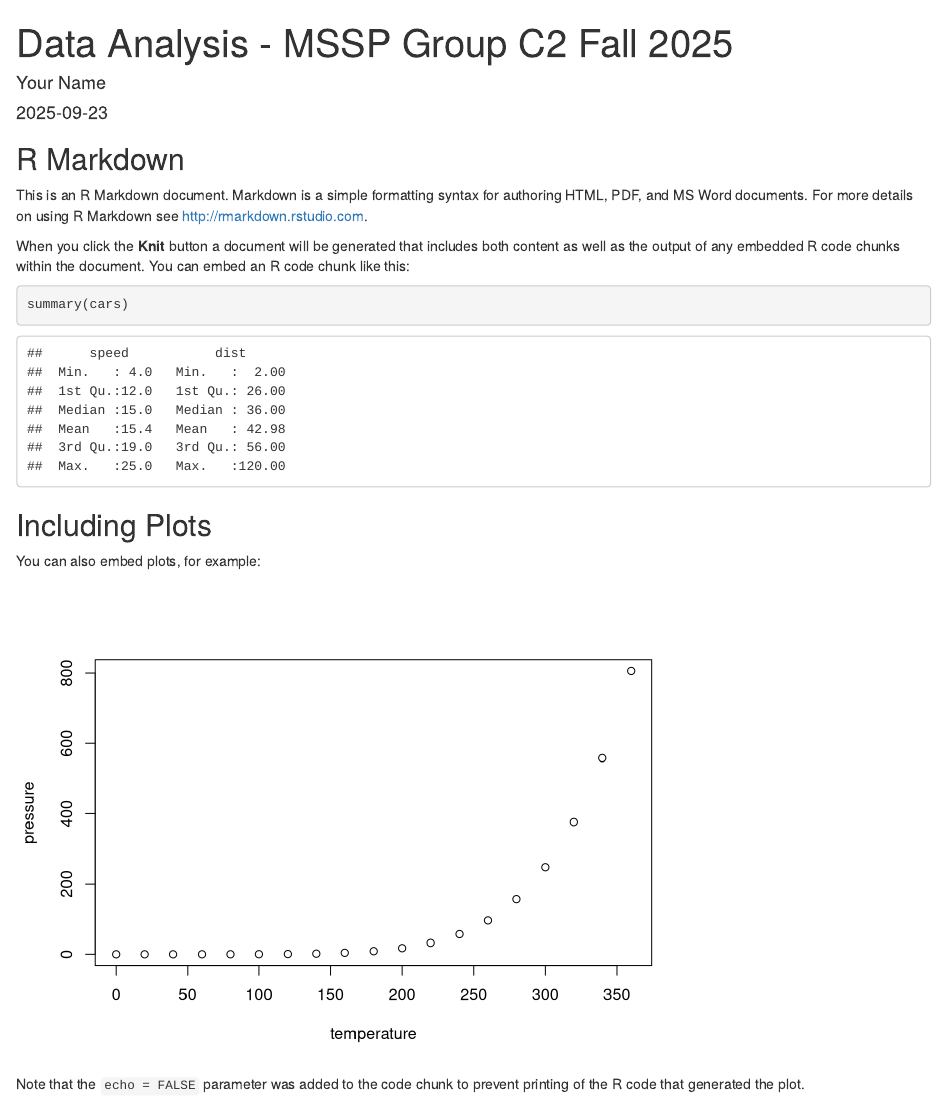
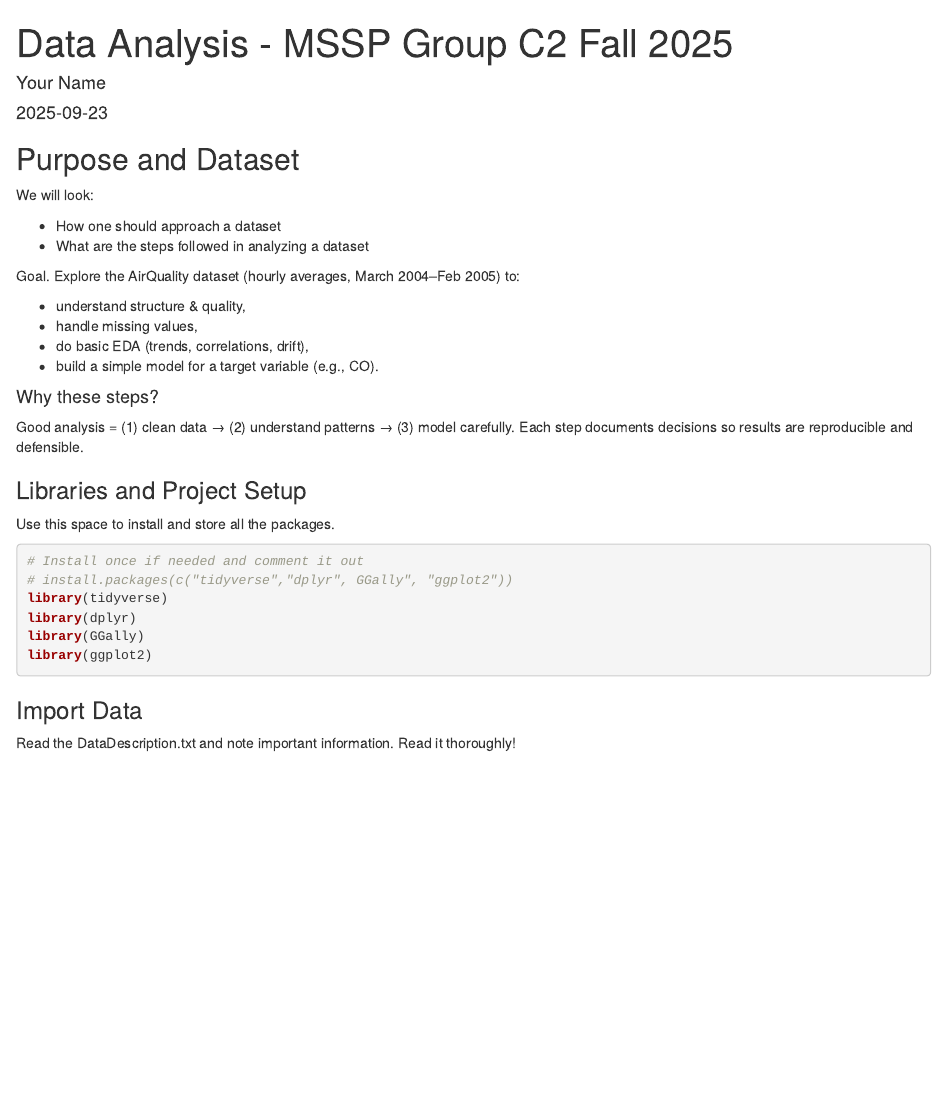
Before and after one commit to Vindyh/MSSP-Group-C2-Data-Analysis, an R Markdown document (Your Name_Data Analysis.Rmd): the page in a window 1100 px wide, from its top. Rendered offline with R 4.5, knitr and Pandoc, with nearby package versions.

Commit message:
Added text

````diff
--- a/Your Name_Data Analysis.Rmd
+++ b/Your Name_Data Analysis.Rmd
@@ -5,26 +5,43 @@ date: "2025-09-23"
 output: html_document
 ---
 
-```{r setup, include=FALSE}
-knitr::opts_chunk$set(echo = TRUE)
+```{r, include=FALSE}
+knitr::opts_chunk$set(echo = TRUE, message = FALSE, warning = FALSE)
+set.seed(42)
 ```
 
-## R Markdown
+## Purpose and Dataset
 
-This is an R Markdown document. Markdown is a simple formatting syntax for authoring HTML, PDF, and MS Word documents. For more details on using R Markdown see <http://rmarkdown.rstudio.com>.
+We will look:
 
-When you click the **Knit** button a document will be generated that includes both content as well as the output of any embedded R code chunks within the document. You can embed an R code chunk like this:
+- How one should approach a dataset
+- What are the steps followed in analyzing a dataset
 
-```{r cars}
-summary(cars)
+Goal. Explore the AirQuality dataset (hourly averages, March 2004–Feb 2005) to:
+
+- understand structure & quality,
+- handle missing values,
+- do basic EDA (trends, correlations, drift),
+- build a simple model for a target variable (e.g., CO).
+
+
+#### Why these steps?
+
+Good analysis = (1) clean data → (2) understand patterns → (3) model carefully. Each step documents decisions so results are reproducible and defensible.
+
+### Libraries and Project Setup
+
+Use this space to install and store all the packages.
+
+```{r packages, echo=TRUE, message=FALSE}
+# Install once if needed and comment it out
+# install.packages(c("tidyverse","dplyr", GGally", "ggplot2"))
+library(tidyverse)
+library(dplyr)
+library(GGally)
+library(ggplot2)
 ```
 
-## Including Plots
+### Import Data
 
-You can also embed plots, for example:
-
-```{r pressure, echo=FALSE}
-plot(pressure)
-```
-
-Note that the `echo = FALSE` parameter was added to the code chunk to prevent printing of the R code that generated the plot.
+Read the DataDescription.txt and note important information. Read it thoroughly!
````
